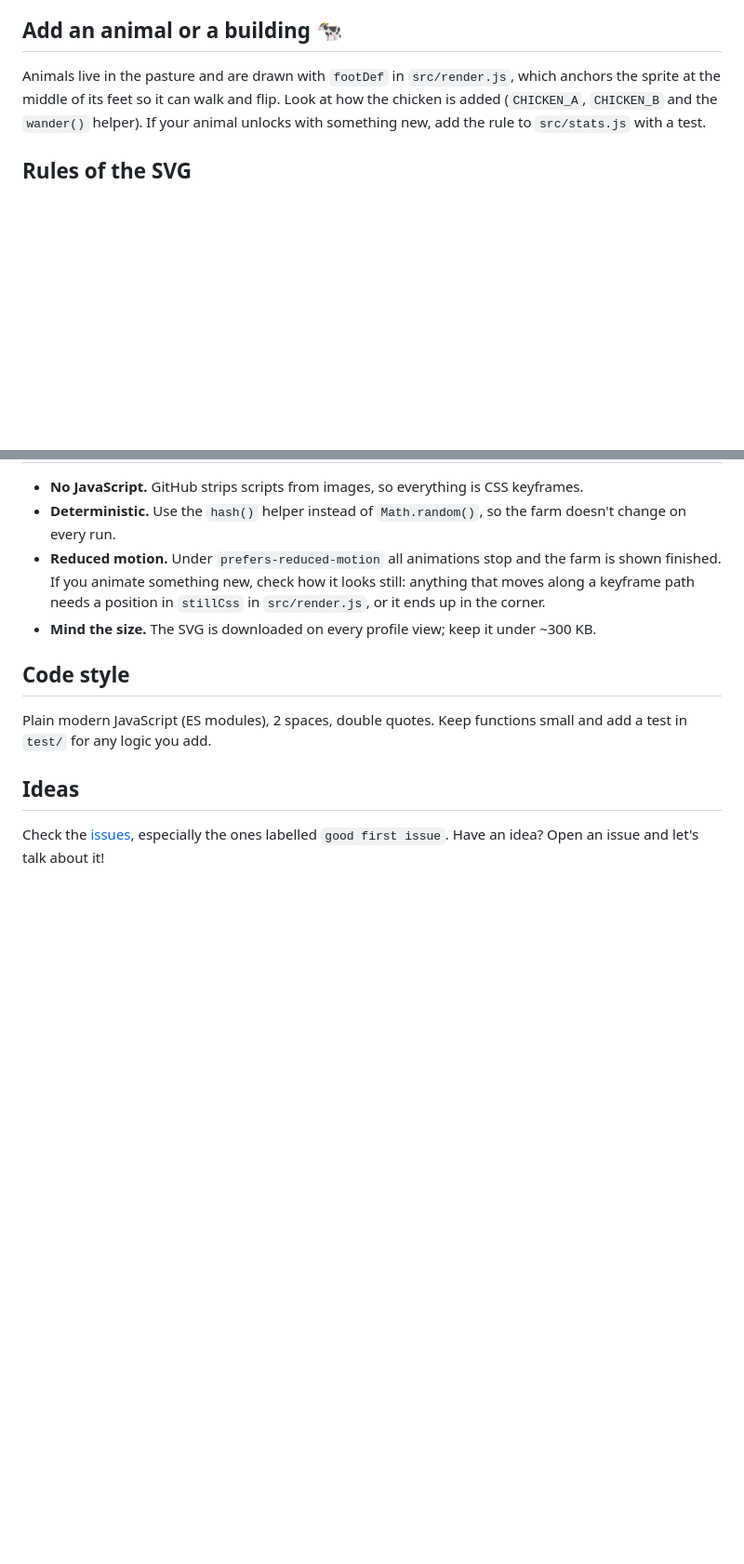
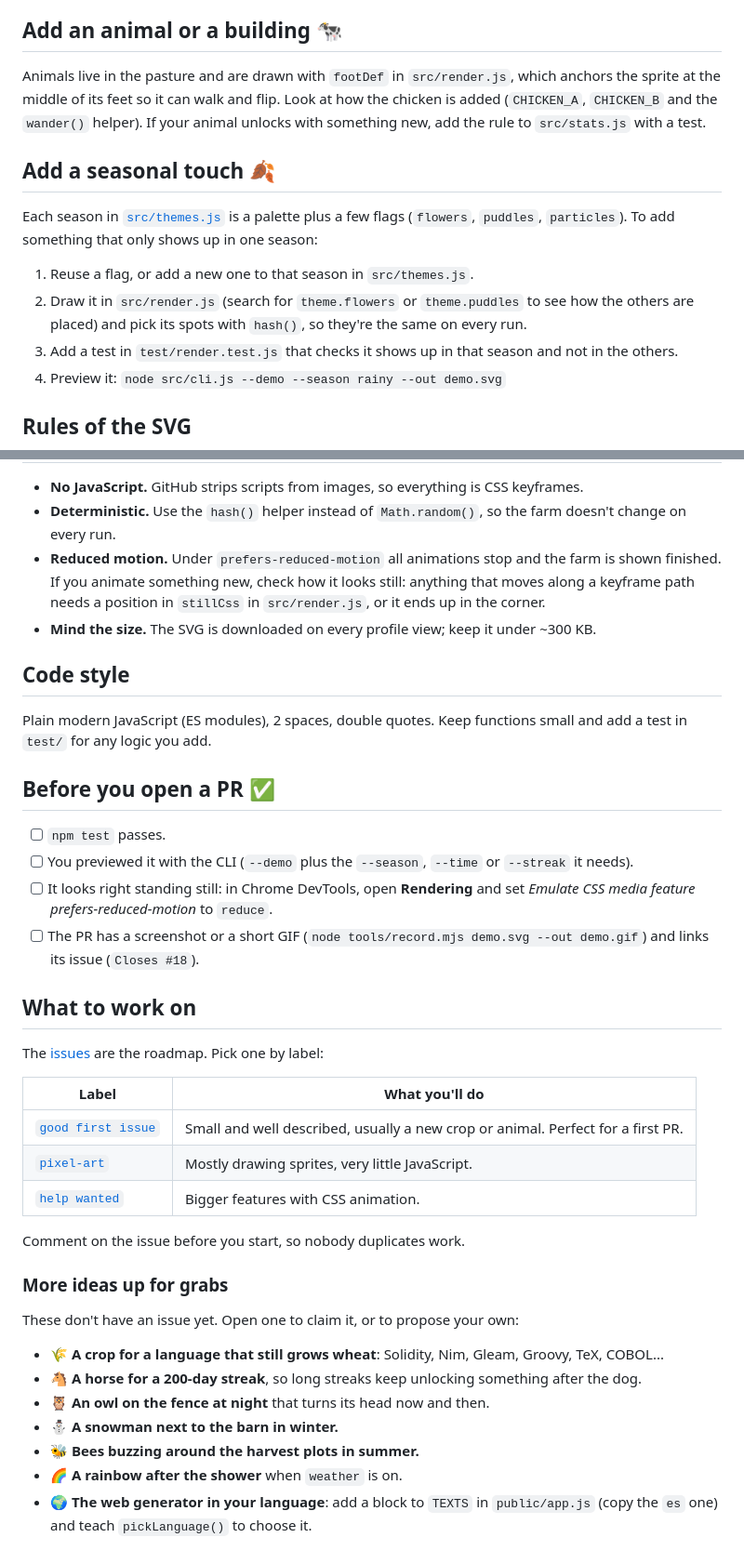
Before and after one commit to FelipeBeltranING/gitfarm, a Markdown page: CONTRIBUTING.md, 2 parts joined by grey strips. Shown at 93% size. GitHub-like rendering; blank space fills up the shorter version.

Commit message:
Add a roadmap, a PR checklist and a seasonal guide to CONTRIBUTING
- What to work on: how to pick an issue by label, plus ideas up for grabs
  that don't have an issue yet (an owl at night, a snowman in winter,
  bees in summer, a 200-day horse, a rainbow, crops for languages that
  still grow wheat, more languages for the web generator).
- Before you open a PR: tests, a CLI preview, a check with reduced
  motion emulated in DevTools, and a screenshot linking its issue.
- Add a seasonal touch: how season flags in themes.js turn into
  decorations in render.js, placed with hash() and covered by a test.

The README roadmap section now links to the new ideas.

```diff
--- a/CONTRIBUTING.md
+++ b/CONTRIBUTING.md
@@ -69,6 +69,17 @@ sprite at the middle of its feet so it can walk and flip. Look at how the chicke
 (`CHICKEN_A`, `CHICKEN_B` and the `wander()` helper). If your animal unlocks with something
 new, add the rule to `src/stats.js` with a test.
 
+## Add a seasonal touch 🍂
+
+Each season in [`src/themes.js`](src/themes.js) is a palette plus a few flags (`flowers`,
+`puddles`, `particles`). To add something that only shows up in one season:
+
+1. Reuse a flag, or add a new one to that season in `src/themes.js`.
+2. Draw it in `src/render.js` (search for `theme.flowers` or `theme.puddles` to see how the others
+   are placed) and pick its spots with `hash()`, so they're the same on every run.
+3. Add a test in `test/render.test.js` that checks it shows up in that season and not in the others.
+4. Preview it: `node src/cli.js --demo --season rainy --out demo.svg`
+
 ## Rules of the SVG
 
 - **No JavaScript.** GitHub strips scripts from images, so everything is CSS keyframes.
@@ -84,7 +95,36 @@ new, add the rule to `src/stats.js` with a test.
 Plain modern JavaScript (ES modules), 2 spaces, double quotes. Keep functions small and add a
 test in `test/` for any logic you add.
 
-## Ideas
+## Before you open a PR ✅
 
-Check the [issues](https://github.com/FelipeBeltranING/gitfarm/issues), especially the ones
-labelled `good first issue`. Have an idea? Open an issue and let's talk about it!
+- [ ] `npm test` passes.
+- [ ] You previewed it with the CLI (`--demo` plus the `--season`, `--time` or `--streak` it needs).
+- [ ] It looks right standing still: in Chrome DevTools, open **Rendering** and set
+      *Emulate CSS media feature prefers-reduced-motion* to `reduce`.
+- [ ] The PR has a screenshot or a short GIF (`node tools/record.mjs demo.svg --out demo.gif`)
+      and links its issue (`Closes #18`).
+
+## What to work on
+
+The [issues](https://github.com/FelipeBeltranING/gitfarm/issues) are the roadmap. Pick one by label:
+
+| Label | What you'll do |
+| --- | --- |
+| [`good first issue`](https://github.com/FelipeBeltranING/gitfarm/labels/good%20first%20issue) | Small and well described, usually a new crop or animal. Perfect for a first PR. |
+| [`pixel-art`](https://github.com/FelipeBeltranING/gitfarm/labels/pixel-art) | Mostly drawing sprites, very little JavaScript. |
+| [`help wanted`](https://github.com/FelipeBeltranING/gitfarm/labels/help%20wanted) | Bigger features with CSS animation. |
+
+Comment on the issue before you start, so nobody duplicates work.
+
+### More ideas up for grabs
+
+These don't have an issue yet. Open one to claim it, or to propose your own:
+
+- 🌾 **A crop for a language that still grows wheat**: Solidity, Nim, Gleam, Groovy, TeX, COBOL...
+- 🐴 **A horse for a 200-day streak**, so long streaks keep unlocking something after the dog.
+- 🦉 **An owl on the fence at night** that turns its head now and then.
+- ⛄ **A snowman next to the barn in winter.**
+- 🐝 **Bees buzzing around the harvest plots in summer.**
+- 🌈 **A rainbow after the shower** when `weather` is on.
+- 🌍 **The web generator in your language**: add a block to `TEXTS` in `public/app.js` (copy the
+  `es` one) and teach `pickLanguage()` to choose it.
```
Also changed, not shown: README.md (+1 -1 lines).
